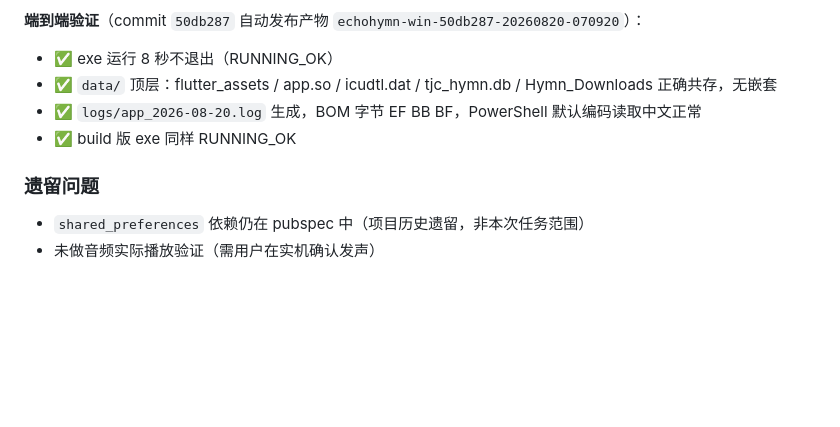
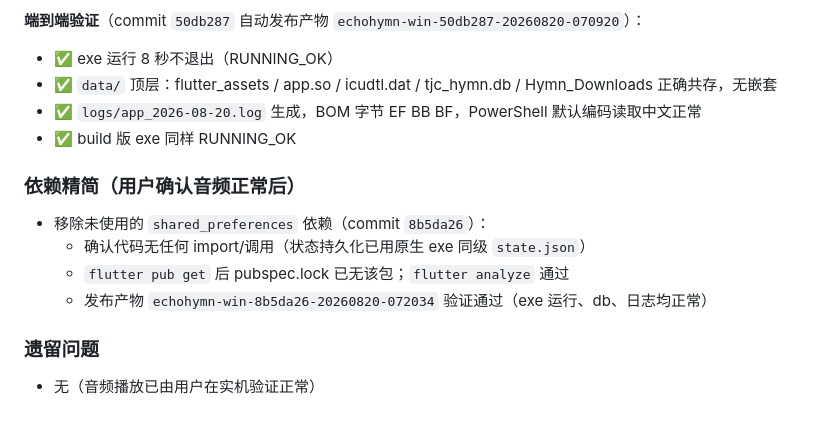
Before and after one commit to zhao-jinxue/TJC-EchoHymn, a Markdown page: docs/sessions/2026-08-18_22-11-00.md, the part around the change. GitHub-like rendering; blank space fills up the shorter version.

Commit message:
docs(sessions): 记录 shared_preferences 移除与最终验证（音频正常）

```diff
--- a/docs/sessions/2026-08-18_22-11-00.md
+++ b/docs/sessions/2026-08-18_22-11-00.md
@@ -117,7 +117,13 @@
 - ✅ `logs/app_2026-08-20.log` 生成，BOM 字节 EF BB BF，PowerShell 默认编码读取中文正常
 - ✅ build 版 exe 同样 RUNNING_OK
 
+### 依赖精简（用户确认音频正常后）
+
+- 移除未使用的 `shared_preferences` 依赖（commit `8b5da26`）：
+  - 确认代码无任何 import/调用（状态持久化已用原生 exe 同级 `state.json`）
+  - `flutter pub get` 后 pubspec.lock 已无该包；`flutter analyze` 通过
+  - 发布产物 `echohymn-win-8b5da26-20260820-072034` 验证通过（exe 运行、db、日志均正常）
+
 ### 遗留问题
 
-- `shared_preferences` 依赖仍在 pubspec 中（项目历史遗留，非本次任务范围）
-- 未做音频实际播放验证（需用户在实机确认发声）
+- 无（音频播放已由用户在实机验证正常）
```
